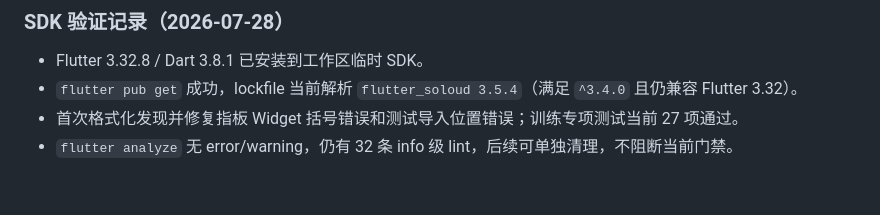
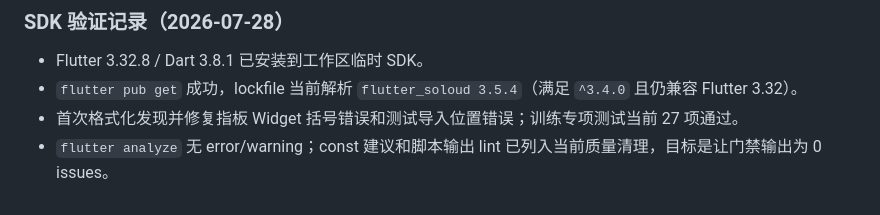
Before and after one commit to wjwpoi/GuitarBridge, a Markdown page: docs/IMPLEMENTATION_PLAN.md, the part around the change. Rendered like a GitHub page.

Commit message:
docs: require a zero-issue static analysis gate

```diff
--- a/docs/IMPLEMENTATION_PLAN.md
+++ b/docs/IMPLEMENTATION_PLAN.md
@@ -157,4 +157,4 @@
 - Flutter 3.32.8 / Dart 3.8.1 已安装到工作区临时 SDK。
 - `flutter pub get` 成功，lockfile 当前解析 `flutter_soloud 3.5.4`（满足 `^3.4.0` 且仍兼容 Flutter 3.32）。
 - 首次格式化发现并修复指板 Widget 括号错误和测试导入位置错误；训练专项测试当前 27 项通过。
-- `flutter analyze` 无 error/warning，仍有 32 条 info 级 lint，后续可单独清理，不阻断当前门禁。
+- `flutter analyze` 无 error/warning；const 建议和脚本输出 lint 已列入当前质量清理，目标是让门禁输出为 0 issues。
```
